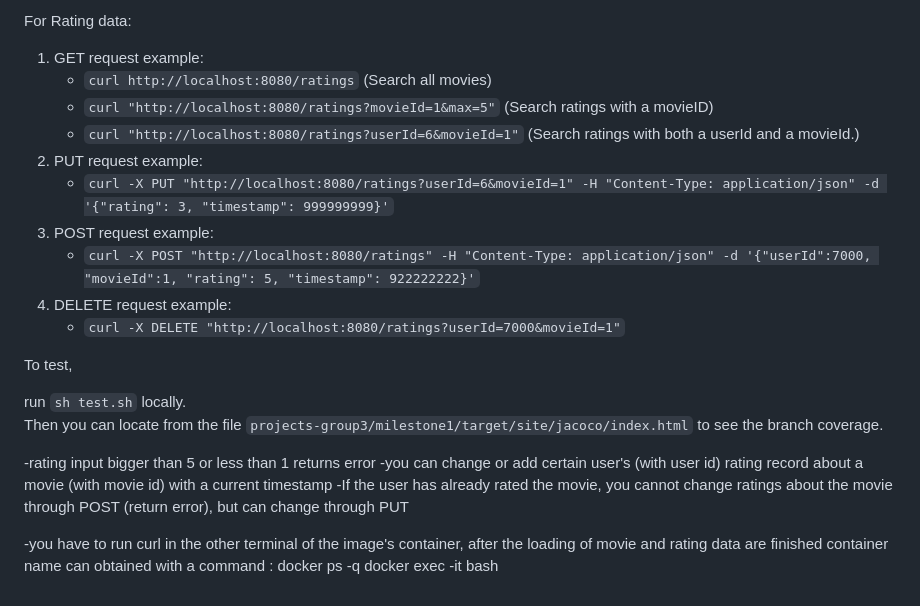
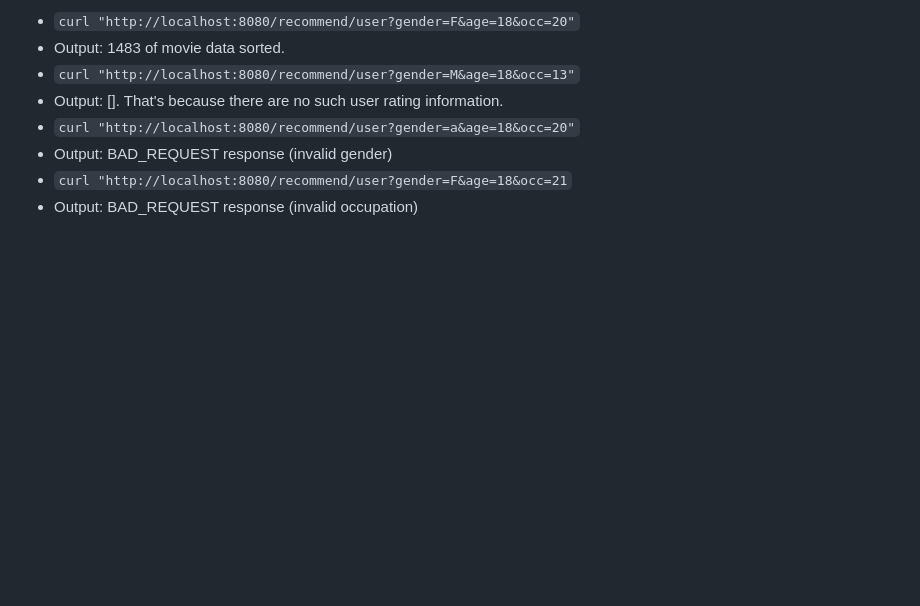
Before and after one commit to calculus0129/FreshTomatoes, a Markdown page: README.md, the part around one of its changes. Drawn GitHub-style; blank space fills up the shorter version.

```diff
--- a/README.md
+++ b/README.md
@@ -61,29 +94,9 @@ A movie with such a movieID already exists in the movie repository!
 
-For Rating data:
-1. GET request example:
-   - `curl http://localhost:8080/ratings` (Search all movies)
-   - `curl "http://localhost:8080/ratings?movieId=1&max=5"` (Search ratings with a movieID)
-   - `curl "http://localhost:8080/ratings?userId=6&movieId=1"` (Search ratings with both a userId and a movieId.)
-2. PUT request example:
-   - `curl -X PUT "http://localhost:8080/ratings?userId=6&movieId=1" -H "Content-Type: application/json" -d '{"rating": 3, "timestamp": 999999999}'`
-3. POST request example:
-   - `curl -X POST "http://localhost:8080/ratings" -H "Content-Type: application/json" -d '{"userId":7000, "movieId":1, "rating": 5, "timestamp": 922222222}'`
-4. DELETE request example:
-   - `curl -X DELETE "http://localhost:8080/ratings?userId=7000&movieId=1"`
-
-
-To test,
-
-run `sh test.sh` locally.\
-Then you can locate from the file
-`projects-group3/milestone1/target/site/jacoco/index.html`
-to see the branch coverage.
-
-
--rating input  bigger than 5 or less than 1 returns error
--you can change or add certain user's (with user id) rating record about a movie (with movie id) with a current timestamp
--If the user has already rated the movie, you cannot change ratings about the movie through POST (return error), but can change through PUT
-
--you have to run curl in the other terminal of the image's container, after the loading of movie and rating data are finished
-container name can obtained with a command : docker ps -q
-docker exec -it <container-name> bash
+- `curl "http://localhost:8080/recommend/user?gender=F&age=18&occ=20"`
+ - Output: 1483 of movie data sorted.
+- `curl "http://localhost:8080/recommend/user?gender=M&age=18&occ=13"`
+ - Output: []. That's because there are no such user rating information.
+- `curl "http://localhost:8080/recommend/user?gender=a&age=18&occ=20"`
+ - Output: BAD_REQUEST response (invalid gender)
+- `curl "http://localhost:8080/recommend/user?gender=F&age=18&occ=21`
+ - Output: BAD_REQUEST response (invalid occupation)
```
Also changed, not shown: other parts of README.md (+83 -50 lines).
